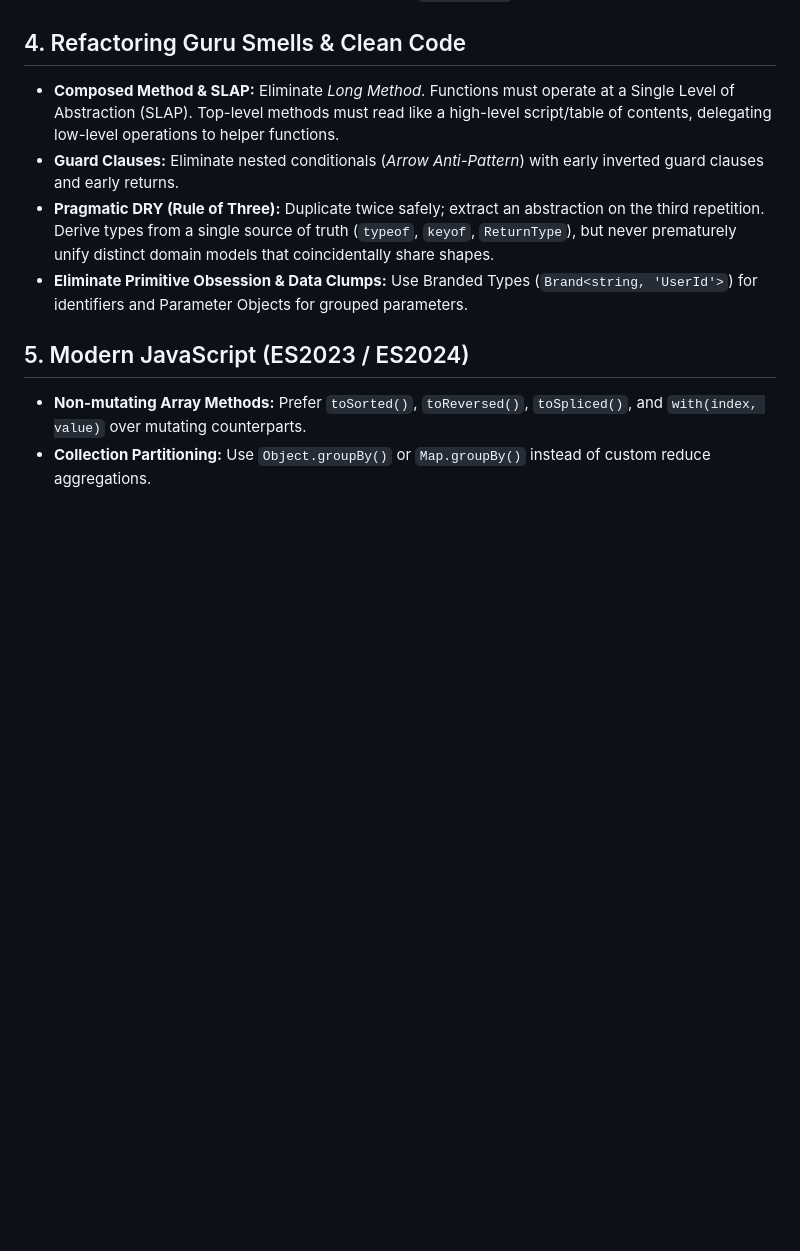
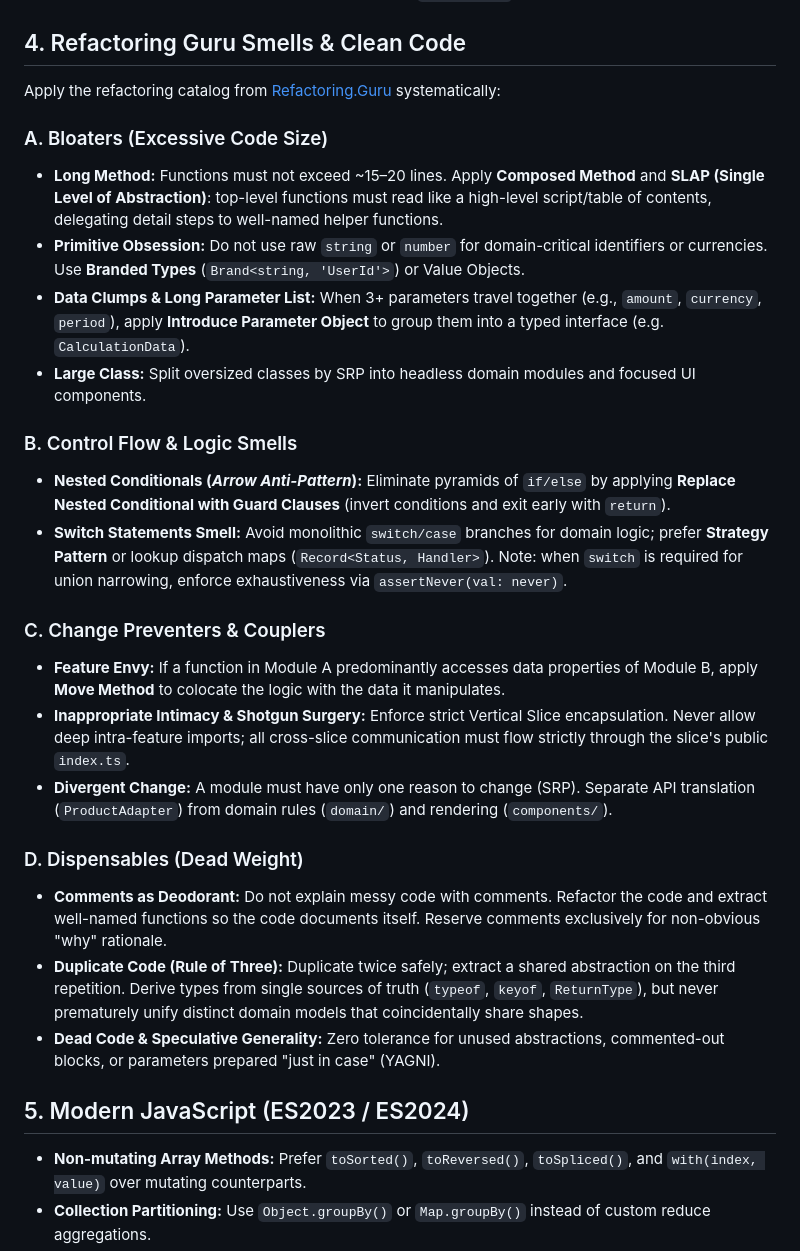
Before and after one commit to SebayK/lit-lion-experiment, a Markdown page: .github/instructions/typescript-standards.instructions.md, the part around the change. Rendered like a GitHub page; blank space fills up the shorter version.

Commit message:
docs(refactoring): enrich Refactoring Guru code smells and remedies in instructions

```diff
--- a/.github/instructions/typescript-standards.instructions.md
+++ b/.github/instructions/typescript-standards.instructions.md
@@ -49,10 +49,27 @@ Instructions for authoring, editing, and refactoring TypeScript code in this rep
 
 ## 4. Refactoring Guru Smells & Clean Code
 
-- **Composed Method & SLAP:** Eliminate *Long Method*. Functions must operate at a Single Level of Abstraction (SLAP). Top-level methods must read like a high-level script/table of contents, delegating low-level operations to helper functions.
-- **Guard Clauses:** Eliminate nested conditionals (*Arrow Anti-Pattern*) with early inverted guard clauses and early returns.
-- **Pragmatic DRY (Rule of Three):** Duplicate twice safely; extract an abstraction on the third repetition. Derive types from a single source of truth (`typeof`, `keyof`, `ReturnType`), but never prematurely unify distinct domain models that coincidentally share shapes.
-- **Eliminate Primitive Obsession & Data Clumps:** Use Branded Types (`Brand<string, 'UserId'>`) for identifiers and Parameter Objects for grouped parameters.
+Apply the refactoring catalog from [Refactoring.Guru](https://refactoring.guru/refactoring/smells) systematically:
+
+### A. Bloaters (Excessive Code Size)
+- **Long Method:** Functions must not exceed ~15–20 lines. Apply **Composed Method** and **SLAP (Single Level of Abstraction)**: top-level functions must read like a high-level script/table of contents, delegating detail steps to well-named helper functions.
+- **Primitive Obsession:** Do not use raw `string` or `number` for domain-critical identifiers or currencies. Use **Branded Types** (`Brand<string, 'UserId'>`) or Value Objects.
+- **Data Clumps & Long Parameter List:** When 3+ parameters travel together (e.g., `amount`, `currency`, `period`), apply **Introduce Parameter Object** to group them into a typed interface (e.g. `CalculationData`).
+- **Large Class:** Split oversized classes by SRP into headless domain modules and focused UI components.
+
+### B. Control Flow & Logic Smells
+- **Nested Conditionals (*Arrow Anti-Pattern*):** Eliminate pyramids of `if/else` by applying **Replace Nested Conditional with Guard Clauses** (invert conditions and exit early with `return`).
+- **Switch Statements Smell:** Avoid monolithic `switch/case` branches for domain logic; prefer **Strategy Pattern** or lookup dispatch maps (`Record<Status, Handler>`). Note: when `switch` is required for union narrowing, enforce exhaustiveness via `assertNever(val: never)`.
+
+### C. Change Preventers & Couplers
+- **Feature Envy:** If a function in Module A predominantly accesses data properties of Module B, apply **Move Method** to colocate the logic with the data it manipulates.
+- **Inappropriate Intimacy & Shotgun Surgery:** Enforce strict Vertical Slice encapsulation. Never allow deep intra-feature imports; all cross-slice communication must flow strictly through the slice's public `index.ts`.
+- **Divergent Change:** A module must have only one reason to change (SRP). Separate API translation (`ProductAdapter`) from domain rules (`domain/`) and rendering (`components/`).
+
+### D. Dispensables (Dead Weight)
+- **Comments as Deodorant:** Do not explain messy code with comments. Refactor the code and extract well-named functions so the code documents itself. Reserve comments exclusively for non-obvious "why" rationale.
+- **Duplicate Code (Rule of Three):** Duplicate twice safely; extract a shared abstraction on the third repetition. Derive types from single sources of truth (`typeof`, `keyof`, `ReturnType`), but never prematurely unify distinct domain models that coincidentally share shapes.
+- **Dead Code & Speculative Generality:** Zero tolerance for unused abstractions, commented-out blocks, or parameters prepared "just in case" (YAGNI).
 
 ## 5. Modern JavaScript (ES2023 / ES2024)
 
```
